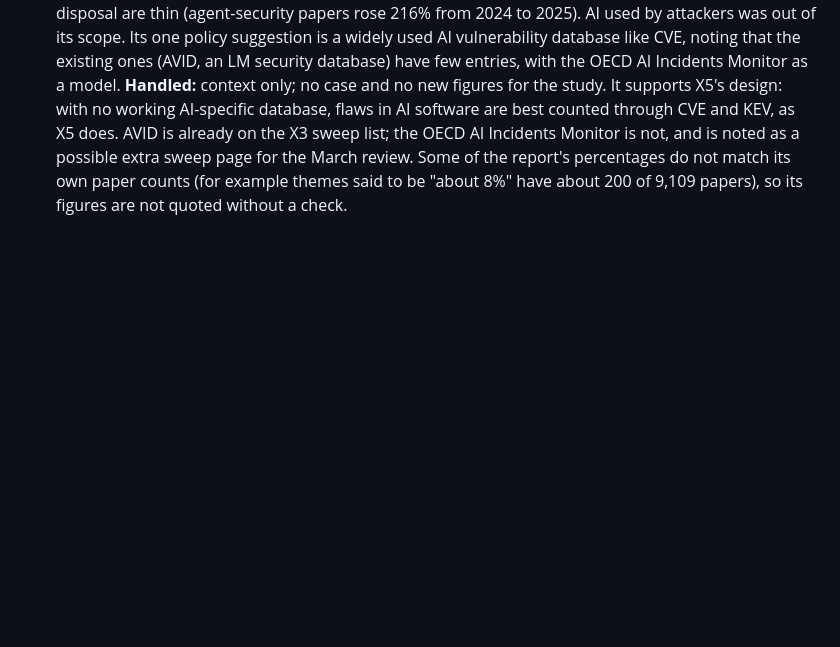
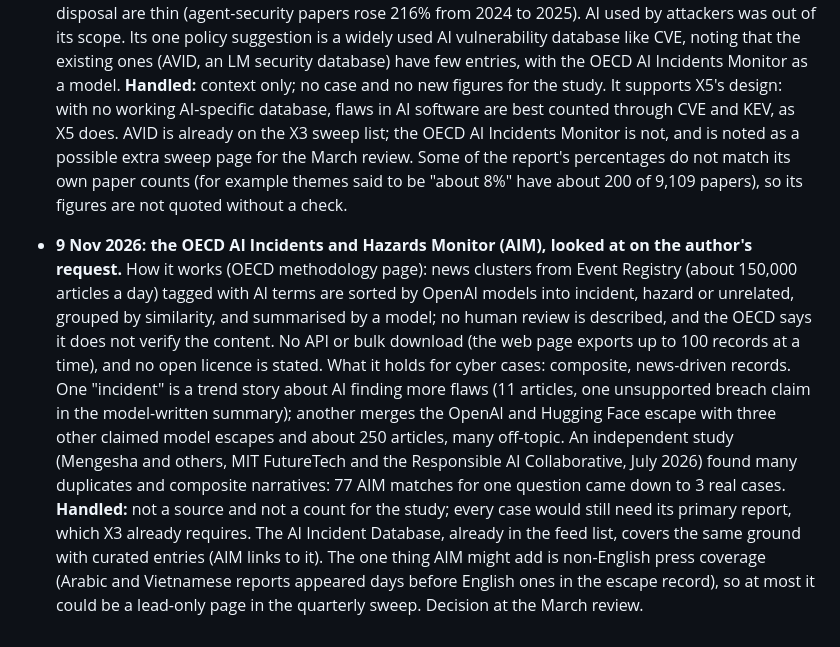
Before and after one commit to pagagne/internet-security-snapshot, a Markdown page: docs/INQUIRIES.md, the part around the change. Drawn GitHub-style; blank space fills up the shorter version.

Commit message:
Inquiry log: OECD AI Incidents Monitor assessed (9 Nov)
Co-Authored-By: Claude Opus 5.5 <noreply@anthropic.com>
Claude-Session: https://claude.ai/code/session_01Ja62sVwuRgkZ7eiKHxiFMr

```diff
--- a/docs/INQUIRIES.md
+++ b/docs/INQUIRIES.md
@@ -308,3 +308,20 @@ Started 25 Oct 2026 at the author's request.
   sweep page for the March review. Some of the report's percentages do not match its own paper
   counts (for example themes said to be "about 8%" have about 200 of 9,109 papers), so its
   figures are not quoted without a check.
+- **9 Nov 2026: the OECD AI Incidents and Hazards Monitor (AIM), looked at on the author's request.**
+  How it works (OECD methodology page): news clusters from Event Registry (about 150,000 articles a
+  day) tagged with AI terms are sorted by OpenAI models into incident, hazard or unrelated, grouped
+  by similarity, and summarised by a model; no human review is described, and the OECD says it does
+  not verify the content. No API or bulk download (the web page exports up to 100 records at a
+  time), and no open licence is stated. What it holds for cyber cases: composite, news-driven
+  records. One "incident" is a trend story about AI finding more flaws (11 articles, one
+  unsupported breach claim in the model-written summary); another merges the OpenAI and Hugging
+  Face escape with three other claimed model escapes and about 250 articles, many off-topic. An
+  independent study (Mengesha and others, MIT FutureTech and the Responsible AI Collaborative, July
+  2026) found many duplicates and composite narratives: 77 AIM matches for one question came down
+  to 3 real cases. **Handled:** not a source and not a count for the study; every case would still
+  need its primary report, which X3 already requires. The AI Incident Database, already in the feed
+  list, covers the same ground with curated entries (AIM links to it). The one thing AIM might add
+  is non-English press coverage (Arabic and Vietnamese reports appeared days before English ones in
+  the escape record), so at most it could be a lead-only page in the quarterly sweep. Decision at
+  the March review.
```
